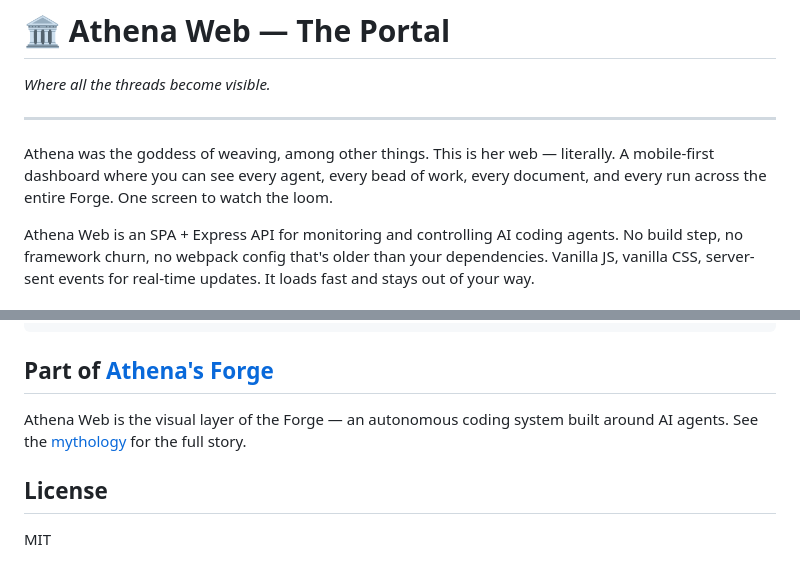
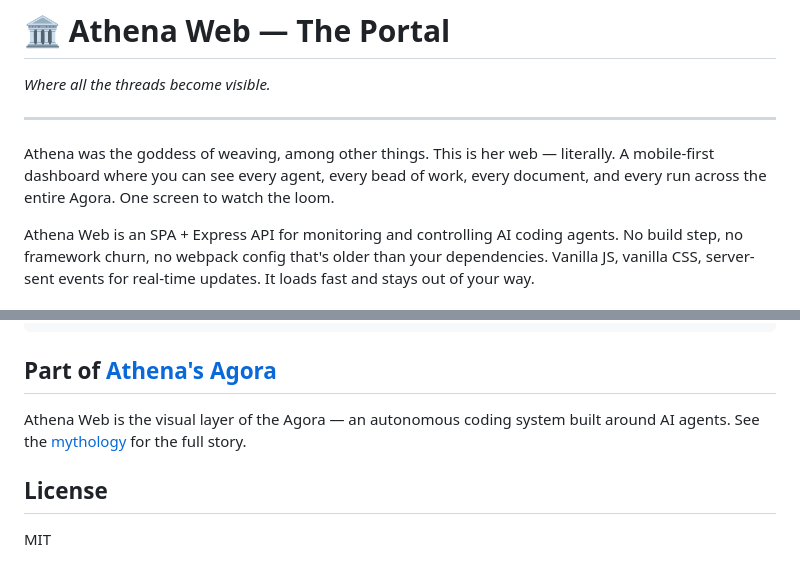
Before and after one commit to Perttulands/athena-web, a Markdown page: README.md, 2 parts joined by grey strips. Rendered like a GitHub page.

Commit message:
README: Forge→Agora, fix character titles

````diff
--- a/README.md
+++ b/README.md
@@ -4,7 +4,7 @@ _Where all the threads become visible._
 
 ---
 
-Athena was the goddess of weaving, among other things. This is her web — literally. A mobile-first dashboard where you can see every agent, every bead of work, every document, and every run across the entire Forge. One screen to watch the loom.
+Athena was the goddess of weaving, among other things. This is her web — literally. A mobile-first dashboard where you can see every agent, every bead of work, every document, and every run across the entire Agora. One screen to watch the loom.
 
 Athena Web is an SPA + Express API for monitoring and controlling AI coding agents. No build step, no framework churn, no webpack config that's older than your dependencies. Vanilla JS, vanilla CSS, server-sent events for real-time updates. It loads fast and stays out of your way.
 
@@ -107,9 +107,9 @@ deployment/         # nginx, systemd, deployment scripts
 tests/              # Backend, frontend, and integration suites
 ```
 
-## Part of [Athena's Forge](https://github.com/Perttulands/athena-workspace)
+## Part of [Athena's Agora](https://github.com/Perttulands/athena-workspace)
 
-Athena Web is the visual layer of the Forge — an autonomous coding system built around AI agents. See the [mythology](https://github.com/Perttulands/athena-workspace/blob/main/mythology.md) for the full story.
+Athena Web is the visual layer of the Agora — an autonomous coding system built around AI agents. See the [mythology](https://github.com/Perttulands/athena-workspace/blob/main/mythology.md) for the full story.
 
 ## License
 
````
